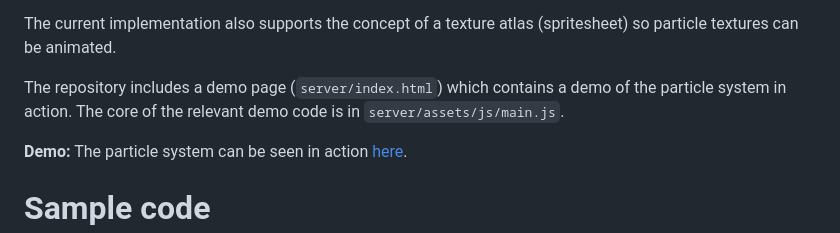
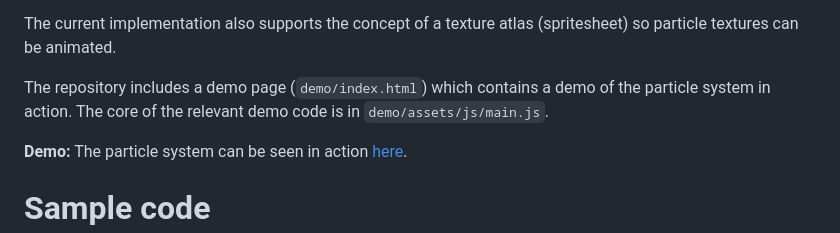
Before and after one commit to mkkellogg/Photons2, a Markdown page: README.md, the part around one of its changes. GitHub-like rendering.

```diff
--- a/README.md
+++ b/README.md
@@ -28,7 +28,7 @@ An "Operator" can be assigned to each attribute to vary its value over the lifet
 
 The current implementation also supports the concept of a texture atlas (spritesheet) so particle textures can be animated.
 
-The repository includes a demo page (`server/index.html`) which contains a demo of the particle system in action. The core of the relevant demo code is in `server/assets/js/main.js`.
+The repository includes a demo page (`demo/index.html`) which contains a demo of the particle system in action. The core of the relevant demo code is in `demo/assets/js/main.js`.
 
 **Demo:** The particle system can be seen in action [here](http://projects.markkellogg.org/threejs/demo_particle_system.php).
 
```
Also changed, not shown: other parts of README.md (+1 -1 lines).
